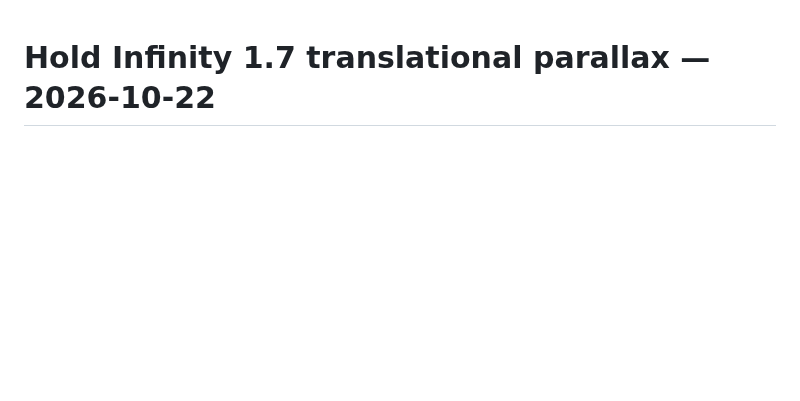
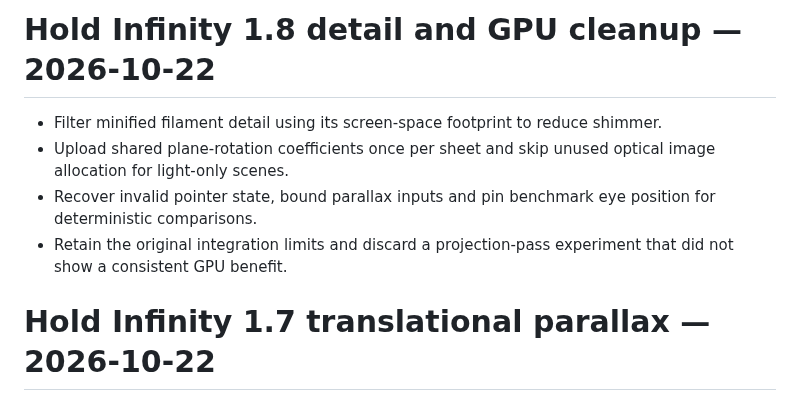
Before and after one commit to djayuffe/demo-engine, a Markdown page: CHANGELOG.md, the part around the change. GitHub-like rendering; blank space fills up the shorter version.

```diff
--- a/CHANGELOG.md
+++ b/CHANGELOG.md
@@ -1,3 +1,10 @@
+# Hold Infinity 1.8 detail and GPU cleanup — 2026-10-22
+
+- Filter minified filament detail using its screen-space footprint to reduce shimmer.
+- Upload shared plane-rotation coefficients once per sheet and skip unused optical image allocation for light-only scenes.
+- Recover invalid pointer state, bound parallax inputs and pin benchmark eye position for deterministic comparisons.
+- Retain the original integration limits and discard a projection-pass experiment that did not show a consistent GPU benefit.
+
 # Hold Infinity 1.7 translational parallax — 2026-10-22
 
 - Translate the camera origin across every optical scene; apply matching view-space translation to dimensional light sheets.
```
Also changed, not shown: demos/infinity/README.md (+7 -0 lines), docs/infinity-contact.jpg, 5 other files.
